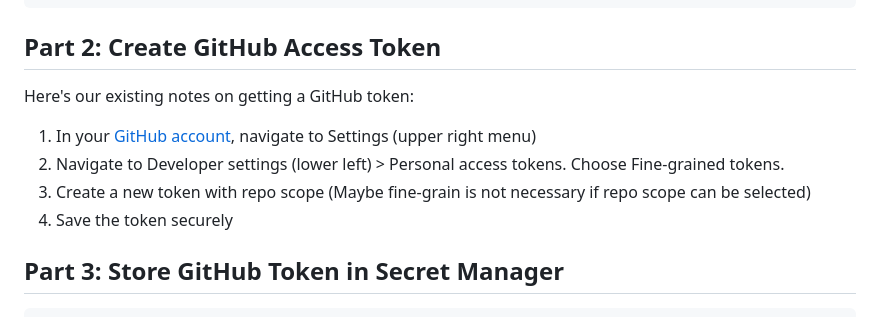
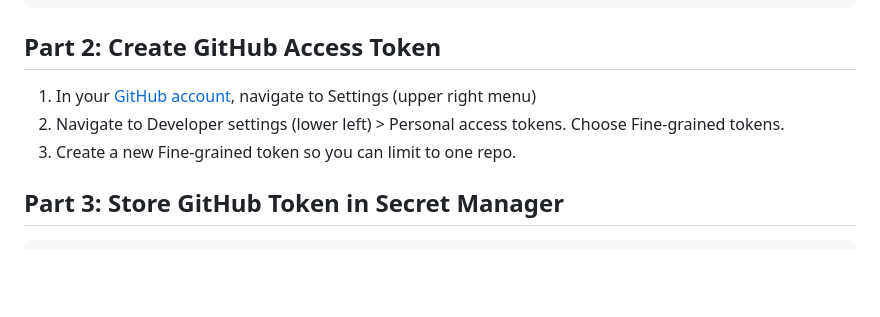
Before and after one commit to yeshwanthkesani/cloud, a Markdown page: run/README.md, the part around the change. Drawn GitHub-style; blank space fills up the shorter version.

Commit message:
fine-grain

```diff
--- a/run/README.md
+++ b/run/README.md
@@ -91,13 +91,9 @@ gcloud services enable secretmanager.googleapis.com
 
 ## Part 2: Create GitHub Access Token
 
-Here's our existing notes on getting a GitHub token:
-
-
 1. In your [GitHub account](https://github.com), navigate to Settings (upper right menu)
 2. Navigate to Developer settings (lower left) > Personal access tokens. Choose Fine-grained tokens.
-3. Create a new token with repo scope (Maybe fine-grain is not necessary if repo scope can be selected)
-4. Save the token securely
+3. Create a new Fine-grained token so you can limit to one repo.
 
 <!-- Should we add more specific details on scope/permission settings? -->
 
```
